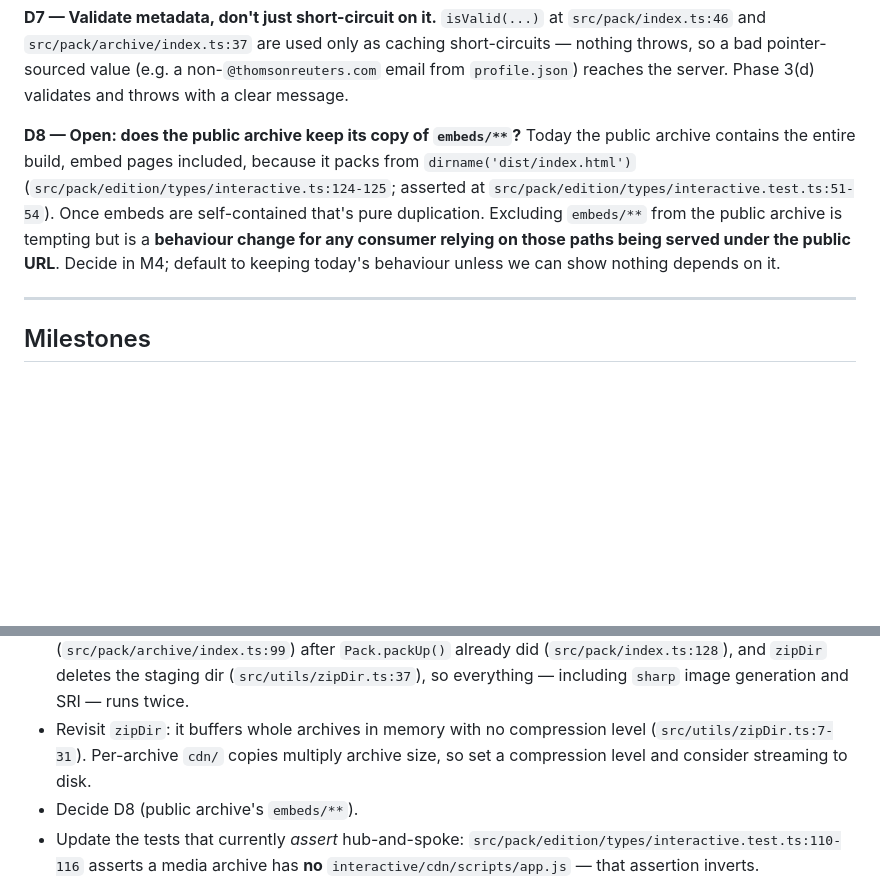
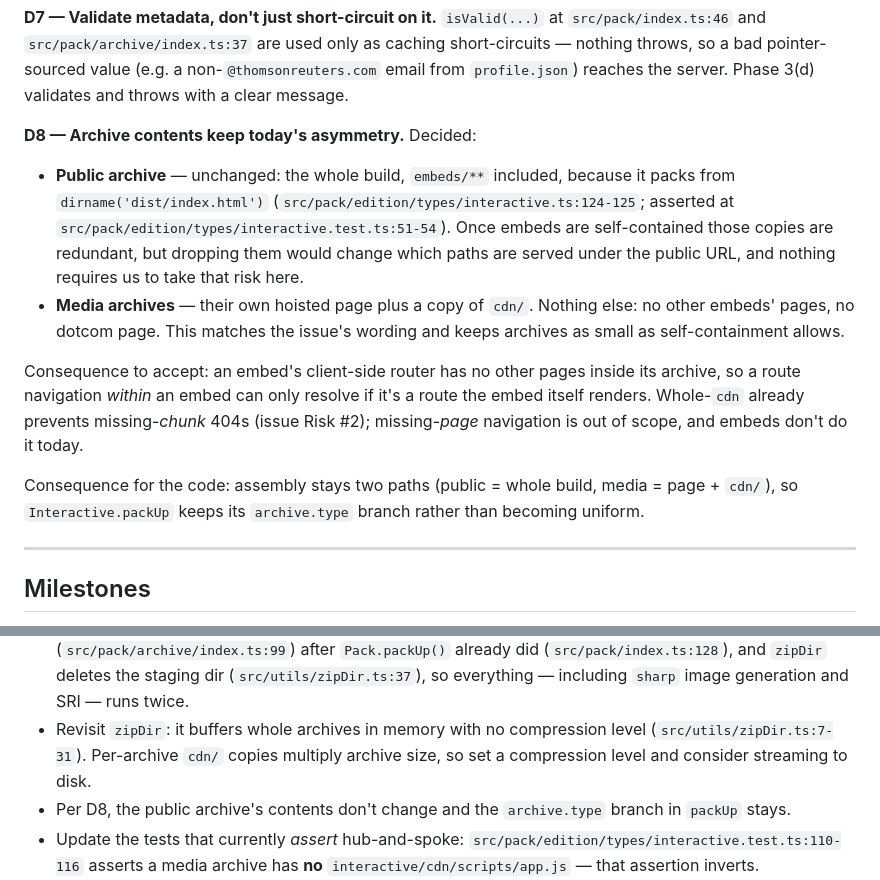
Before and after one commit to reuters-graphics/graphics-kit-publisher, a Markdown page: .claude/plans/162-self-contained-archives.md, 2 parts joined by grey strips. GitHub-like rendering; blank space fills up the shorter version.

Commit message:
docs: settle D8 — media archives carry their own page plus cdn only
Keeps today's asymmetry rather than making assembly uniform: the public
archive still packs the whole build (embeds/** included), and a media
archive gets its hoisted page plus a copy of cdn/ and nothing else.

Accepted consequence: an embed's client-side router has no other pages
inside its archive. Whole-cdn already prevents missing-chunk 404s; embeds
don't navigate between pages today.

Co-Authored-By: Claude Opus 5 (1M context) <noreply@anthropic.com>

```diff
--- a/.claude/plans/162-self-contained-archives.md
+++ b/.claude/plans/162-self-contained-archives.md
@@ -123,13 +123,24 @@ and `src/pack/archive/index.ts:37` are used only as caching short-circuits — n
 pointer-sourced value (e.g. a non-`@thomsonreuters.com` email from `profile.json`) reaches the server.
 Phase 3(d) validates and throws with a clear message.
 
-**D8 — Open: does the public archive keep its copy of `embeds/**`?** Today the public archive contains
-the entire build, embed pages included, because it packs from `dirname('dist/index.html')`
-(`src/pack/edition/types/interactive.ts:124-125`; asserted at
-`src/pack/edition/types/interactive.test.ts:51-54`). Once embeds are self-contained that's pure
-duplication. Excluding `embeds/**` from the public archive is tempting but is a **behaviour change for
-any consumer relying on those paths being served under the public URL**. Decide in M4; default to
-keeping today's behaviour unless we can show nothing depends on it.
+**D8 — Archive contents keep today's asymmetry.** Decided:
+
+- **Public archive** — unchanged: the whole build, `embeds/**` included, because it packs from
+  `dirname('dist/index.html')` (`src/pack/edition/types/interactive.ts:124-125`; asserted at
+  `src/pack/edition/types/interactive.test.ts:51-54`). Once embeds are self-contained those copies are
+  redundant, but dropping them would change which paths are served under the public URL, and nothing
+  requires us to take that risk here.
+- **Media archives** — their own hoisted page plus a copy of `cdn/`. Nothing else: no other embeds'
+  pages, no dotcom page. This matches the issue's wording and keeps archives as small as
+  self-containment allows.
+
+Consequence to accept: an embed's client-side router has no other pages inside its archive, so a
+route navigation *within* an embed can only resolve if it's a route the embed itself renders. Whole-`cdn`
+already prevents missing-*chunk* 404s (issue Risk #2); missing-*page* navigation is out of scope, and
+embeds don't do it today.
+
+Consequence for the code: assembly stays two paths (public = whole build, media = page + `cdn/`), so
+`Interactive.packUp` keeps its `archive.type` branch rather than becoming uniform.
 
 ---
 
@@ -210,7 +221,7 @@ The heart of the user-facing change; no rewriting yet.
 - Revisit `zipDir`: it buffers whole archives in memory with no compression level
   (`src/utils/zipDir.ts:7-31`). Per-archive `cdn/` copies multiply archive size, so set a compression
   level and consider streaming to disk.
-- Decide D8 (public archive's `embeds/**`).
+- Per D8, the public archive's contents don't change and the `archive.type` branch in `packUp` stays.
 - Update the tests that currently *assert* hub-and-spoke:
   `src/pack/edition/types/interactive.test.ts:110-116` asserts a media archive has **no**
   `interactive/cdn/scripts/app.js` — that assertion inverts.
```
